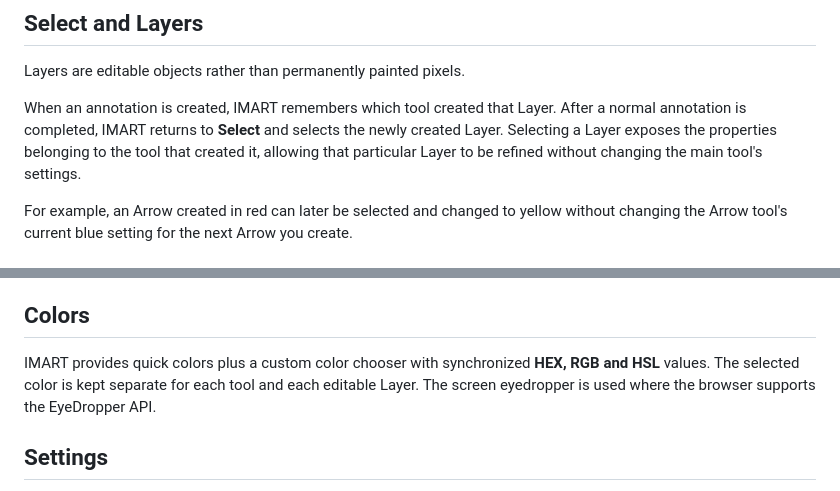
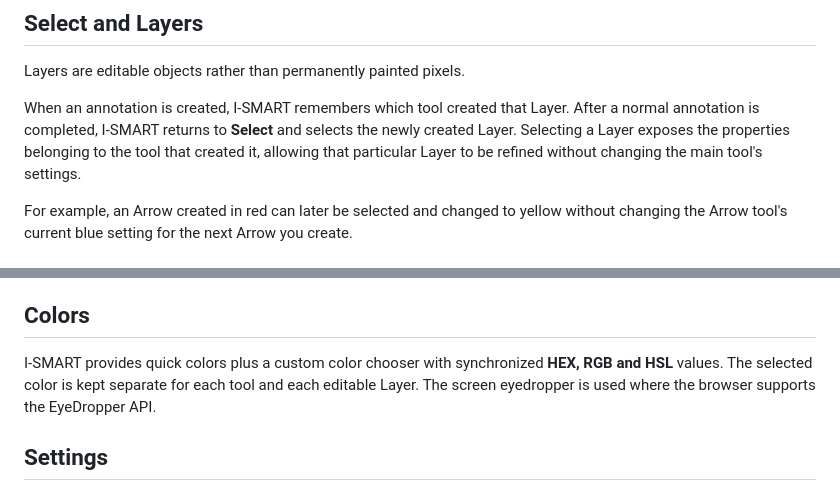
Before and after one commit to bkar81/I-SMART, a Markdown page: readme.md, 2 parts joined by grey strips. GitHub-like rendering.

```diff
--- a/readme.md
+++ b/readme.md
@@ -30,7 +30,7 @@ IMART lets you bring an image into the editor and annotate it without requiring
 
 Layers are editable objects rather than permanently painted pixels.
 
-When an annotation is created, IMART remembers which tool created that Layer. After a normal annotation is completed, IMART returns to **Select** and selects the newly created Layer. Selecting a Layer exposes the properties belonging to the tool that created it, allowing that particular Layer to be refined without changing the main tool's settings.
+When an annotation is created, I-SMART remembers which tool created that Layer. After a normal annotation is completed, I-SMART returns to **Select** and selects the newly created Layer. Selecting a Layer exposes the properties belonging to the tool that created it, allowing that particular Layer to be refined without changing the main tool's settings.
 
 For example, an Arrow created in red can later be selected and changed to yellow without changing the Arrow tool's current blue setting for the next Arrow you create.
 
@@ -50,7 +50,7 @@ Every time you lift your finger, that stroke becomes its own Layer. This is usef
 
 ## Colors
 
-IMART provides quick colors plus a custom color chooser with synchronized **HEX, RGB and HSL** values. The selected color is kept separate for each tool and each editable Layer. The screen eyedropper is used where the browser supports the EyeDropper API.
+I-SMART provides quick colors plus a custom color chooser with synchronized **HEX, RGB and HSL** values. The selected color is kept separate for each tool and each editable Layer. The screen eyedropper is used where the browser supports the EyeDropper API.
 
 ## Settings
 
```
Also changed, not shown: other parts of readme.md (+10 -10 lines).
